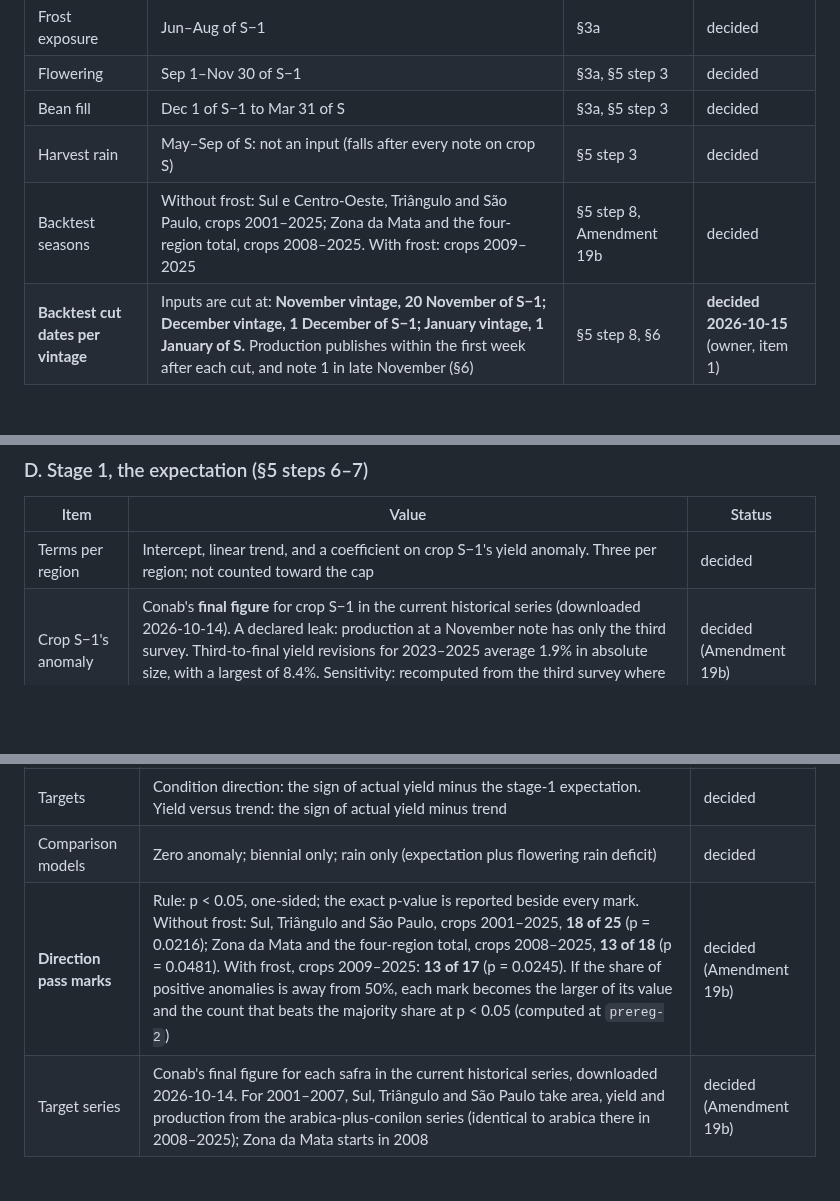
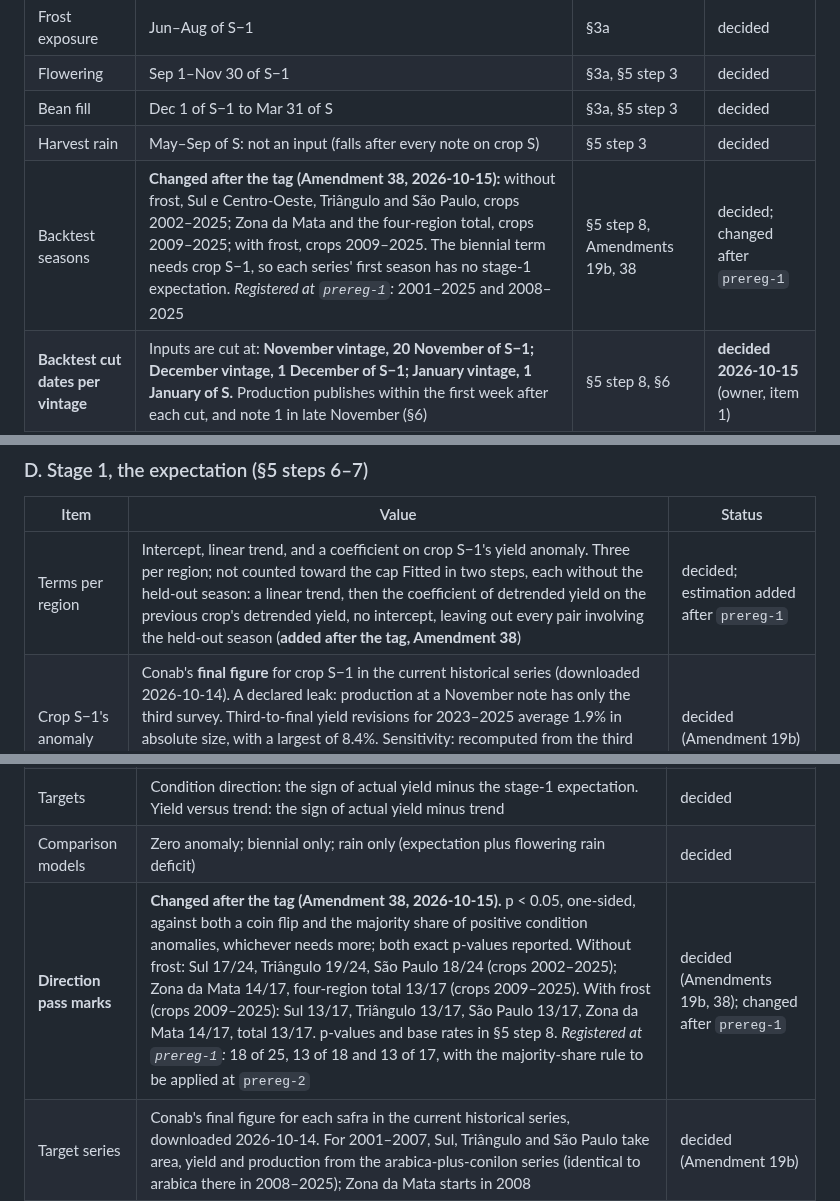
Before and after one commit to Austin-Krawczyk/brazil-arabica-index, a Markdown page: docs/preregistration.md, 3 parts joined by grey strips. GitHub-like rendering; blank space fills up the shorter version.

Commit message:
Pre-registration: Amendment 38 recorded against the prereg-1 rows it changes
Co-Authored-By: Claude Opus 5.5 <noreply@anthropic.com>

```diff
--- a/docs/preregistration.md
+++ b/docs/preregistration.md
@@ -33,7 +33,7 @@ this tag is logged in `SPEC_CHANGELOG.md` and listed in the backtest report.
 | Flowering | Sep 1–Nov 30 of S−1 | §3a, §5 step 3 | decided |
 | Bean fill | Dec 1 of S−1 to Mar 31 of S | §3a, §5 step 3 | decided |
 | Harvest rain | May–Sep of S: not an input (falls after every note on crop S) | §5 step 3 | decided |
-| Backtest seasons | Without frost: Sul e Centro-Oeste, Triângulo and São Paulo, crops 2001–2025; Zona da Mata and the four-region total, crops 2008–2025. With frost: crops 2009–2025 | §5 step 8, Amendment 19b | decided |
+| Backtest seasons | **Changed after the tag (Amendment 38, 2026-10-15):** without frost, Sul e Centro-Oeste, Triângulo and São Paulo, crops 2002–2025; Zona da Mata and the four-region total, crops 2009–2025; with frost, crops 2009–2025. The biennial term needs crop S−1, so each series' first season has no stage-1 expectation. *Registered at `prereg-1`:* 2001–2025 and 2008–2025 | §5 step 8, Amendments 19b, 38 | decided; changed after `prereg-1` |
 | **Backtest cut dates per vintage** | Inputs are cut at: **November vintage, 20 November of S−1; December vintage, 1 December of S−1; January vintage, 1 January of S.** Production publishes within the first week after each cut, and note 1 in late November (§6) | §5 step 8, §6 | **decided 2026-10-15** (owner, item 1) |
 
 ### B. The four fitted inputs (stage 2, the cap of four; §5 step 6)
@@ -89,7 +89,7 @@ this tag is logged in `SPEC_CHANGELOG.md` and listed in the backtest report.
 
 | Item | Value | Status |
 |---|---|---|
-| Terms per region | Intercept, linear trend, and a coefficient on crop S−1's yield anomaly. Three per region; not counted toward the cap | decided |
+| Terms per region | Intercept, linear trend, and a coefficient on crop S−1's yield anomaly. Three per region; not counted toward the cap Fitted in two steps, each without the held-out season: a linear trend, then the coefficient of detrended yield on the previous crop's detrended yield, no intercept, leaving out every pair involving the held-out season (**added after the tag, Amendment 38**) | decided; estimation added after `prereg-1` |
 | Crop S−1's anomaly | Conab's **final figure** for crop S−1 in the current historical series (downloaded 2026-10-14). A declared leak: production at a November note has only the third survey. Third-to-final yield revisions for 2023–2025 average 1.9% in absolute size, with a largest of 8.4%. Sensitivity: recomputed from the third survey where one is on record (S−1 = 2023–2025), reported beside the headline | decided (Amendment 19b) |
 | Index reported relative to | This expectation, so off-years do not read as failures | decided |
 
@@ -126,7 +126,7 @@ this tag is logged in `SPEC_CHANGELOG.md` and listed in the backtest report.
 | Vintages | November, December, January, each using only inputs available at its cut date (A: 20 November, 1 December, 1 January) | decided |
 | Targets | Condition direction: the sign of actual yield minus the stage-1 expectation. Yield versus trend: the sign of actual yield minus trend | decided |
 | Comparison models | Zero anomaly; biennial only; rain only (expectation plus flowering rain deficit) | decided |
-| **Direction pass marks** | Rule: p < 0.05, one-sided; the exact p-value is reported beside every mark. Without frost: Sul, Triângulo and São Paulo, crops 2001–2025, **18 of 25** (p = 0.0216); Zona da Mata and the four-region total, crops 2008–2025, **13 of 18** (p = 0.0481). With frost, crops 2009–2025: **13 of 17** (p = 0.0245). If the share of positive anomalies is away from 50%, each mark becomes the larger of its value and the count that beats the majority share at p < 0.05 (computed at `prereg-2`) | decided (Amendment 19b) |
+| **Direction pass marks** | **Changed after the tag (Amendment 38, 2026-10-15).** p < 0.05, one-sided, against both a coin flip and the majority share of positive condition anomalies, whichever needs more; both exact p-values reported. Without frost: Sul 17/24, Triângulo 19/24, São Paulo 18/24 (crops 2002–2025); Zona da Mata 14/17, four-region total 13/17 (crops 2009–2025). With frost (crops 2009–2025): Sul 13/17, Triângulo 13/17, São Paulo 13/17, Zona da Mata 14/17, total 13/17. p-values and base rates in §5 step 8. *Registered at `prereg-1`:* 18 of 25, 13 of 18 and 13 of 17, with the majority-share rule to be applied at `prereg-2` | decided (Amendments 19b, 38); changed after `prereg-1` |
 | Target series | Conab's final figure for each safra in the current historical series, downloaded 2026-10-14. For 2001–2007, Sul, Triângulo and São Paulo take area, yield and production from the arabica-plus-conilon series (identical to arabica there in 2008–2025); Zona da Mata starts in 2008 | decided (Amendment 19b) |
 | Crop 2026 | Added as an addendum once Conab's final is out, with and without it; not a clean out-of-sample test | decided |
 | Surprise test | Rules as in §5 step 8 (revisions under 1% count as flat; skill against the base rate). **Reported for safras 2023–2025, not scored against a pass mark, until earlier vintages are found** | decided (Amendment 19b) |
```
